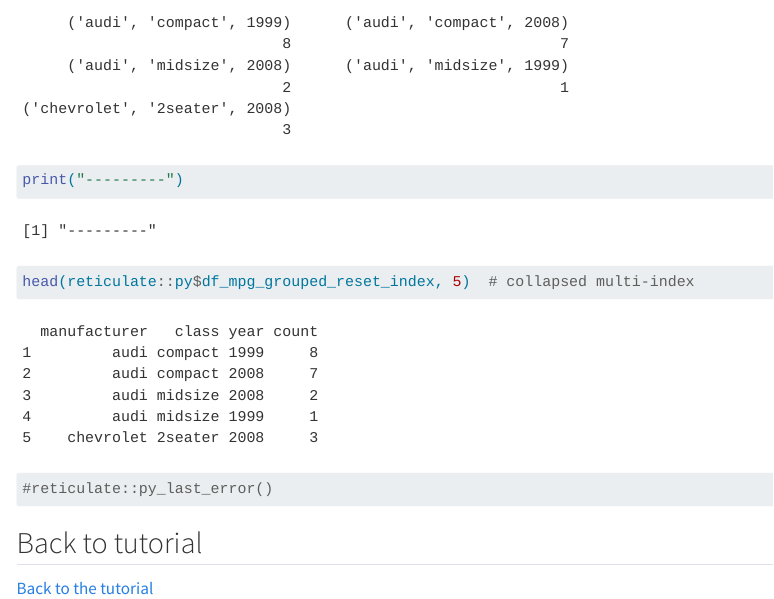
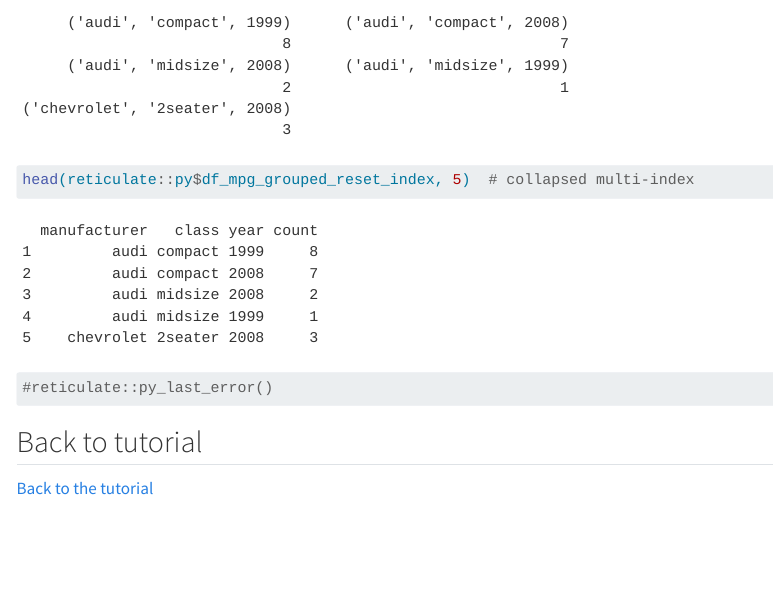
Before and after one commit to kgmuzungu/VSCode_with_Python_R_Quarto, a Quarto document (my_R_and_python_example.qmd): the page in a window 1100 px wide, from 3130 px down. Rendered offline with R 4.5, knitr and Pandoc in place of Quarto, with nearby package versions; menus at the side of the page are left out; long lines of code are wrapped.

Commit message:
minor adaptation

````diff
--- a/my_R_and_python_example.qmd
+++ b/my_R_and_python_example.qmd
@@ -87,7 +87,6 @@
 #| label: demonstrate_multiindex_in_R
 # R code
 head(reticulate::py$df_mpg_grouped, 5)  # multi-index
-print("---------")
 head(reticulate::py$df_mpg_grouped_reset_index, 5)  # collapsed multi-index
 #reticulate::py_last_error()
 ```
````
